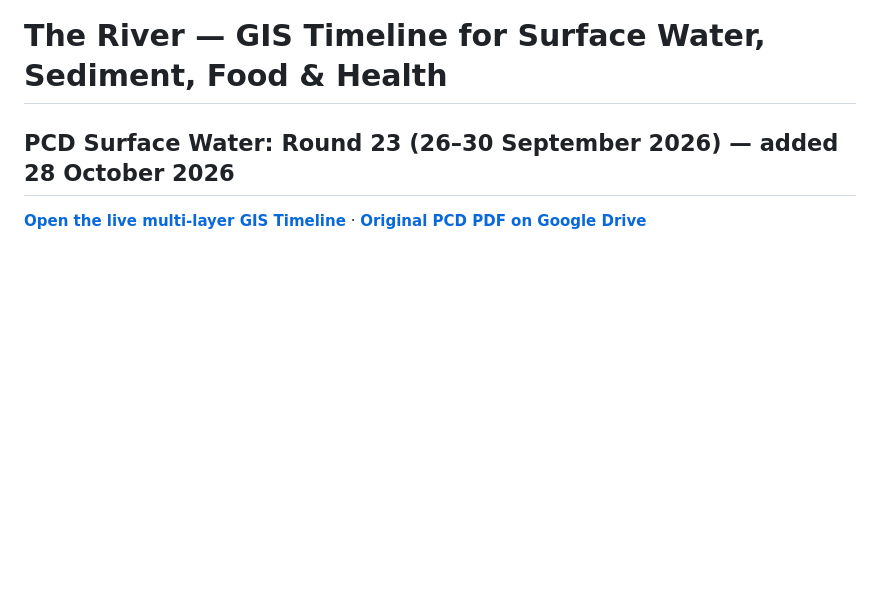
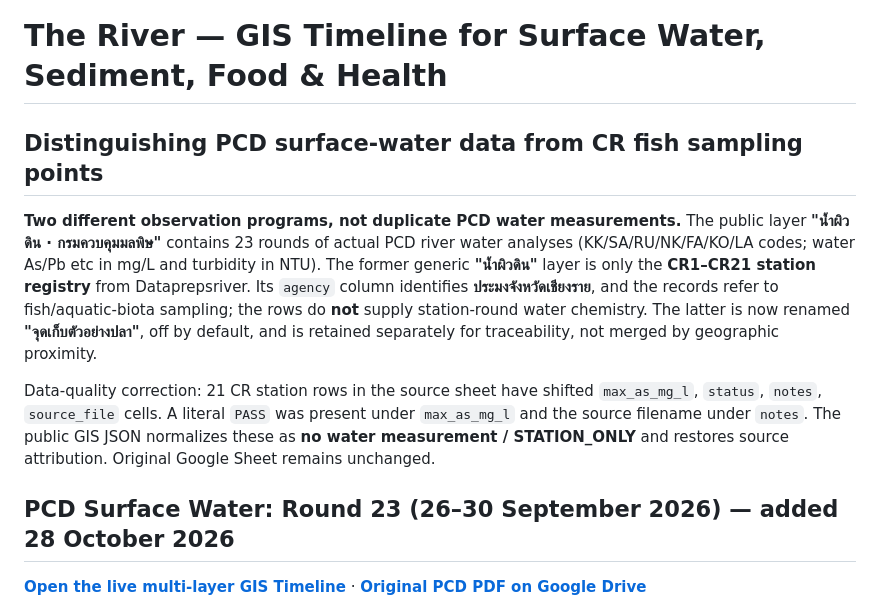
Before and after one commit to kongsak4807017/theriver, a Markdown page: README.md, the part around the change. Drawn GitHub-style; blank space fills up the shorter version.

Commit message:
Clarify fish sampling CR stations versus PCD surface-water tests; correct misaligned public fields

```diff
--- a/README.md
+++ b/README.md
@@ -1,4 +1,11 @@
 # The River — GIS Timeline for Surface Water, Sediment, Food & Health
+
+## Distinguishing PCD surface-water data from CR fish sampling points
+
+**Two different observation programs, not duplicate PCD water measurements.** The public layer **"น้ำผิวดิน · กรมควบคุมมลพิษ"** contains 23 rounds of actual PCD river water analyses (KK/SA/RU/NK/FA/KO/LA codes; water As/Pb etc in mg/L and turbidity in NTU). The former generic **"น้ำผิวดิน"** layer is only the **CR1–CR21 station registry** from Dataprepsriver. Its `agency` column identifies **ประมงจังหวัดเชียงราย**, and the records refer to fish/aquatic-biota sampling; the rows do **not** supply station-round water chemistry. The latter is now renamed **"จุดเก็บตัวอย่างปลา"**, off by default, and is retained separately for traceability, not merged by geographic proximity.
+
+Data-quality correction: 21 CR station rows in the source sheet have shifted `max_as_mg_l`, `status`, `notes`, `source_file` cells. A literal `PASS` was present under `max_as_mg_l` and the source filename under `notes`. The public GIS JSON normalizes these as **no water measurement / STATION_ONLY** and restores source attribution. Original Google Sheet remains unchanged.
+
 
 ## PCD Surface Water: Round 23 (26–30 September 2026) — added 28 October 2026
 
```
